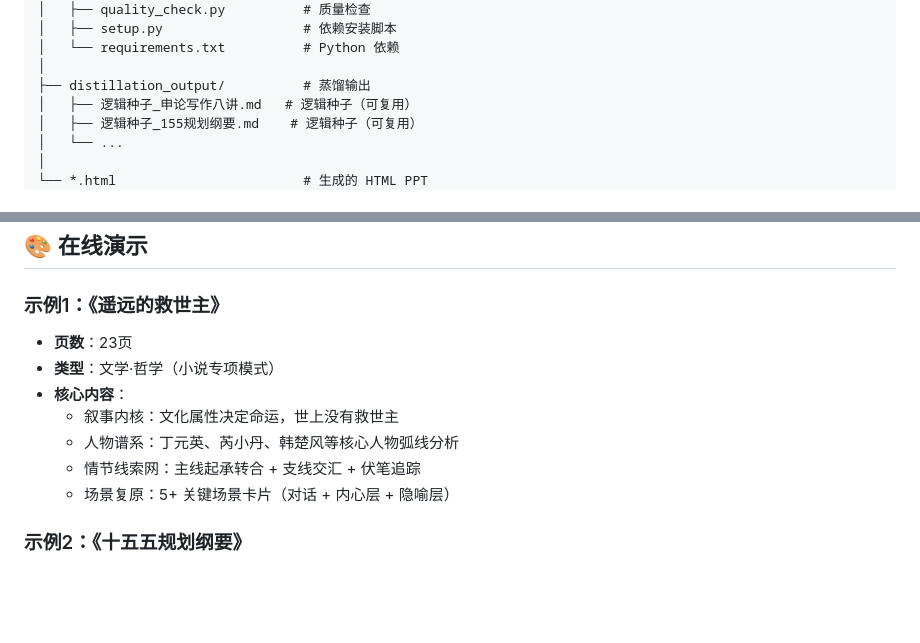
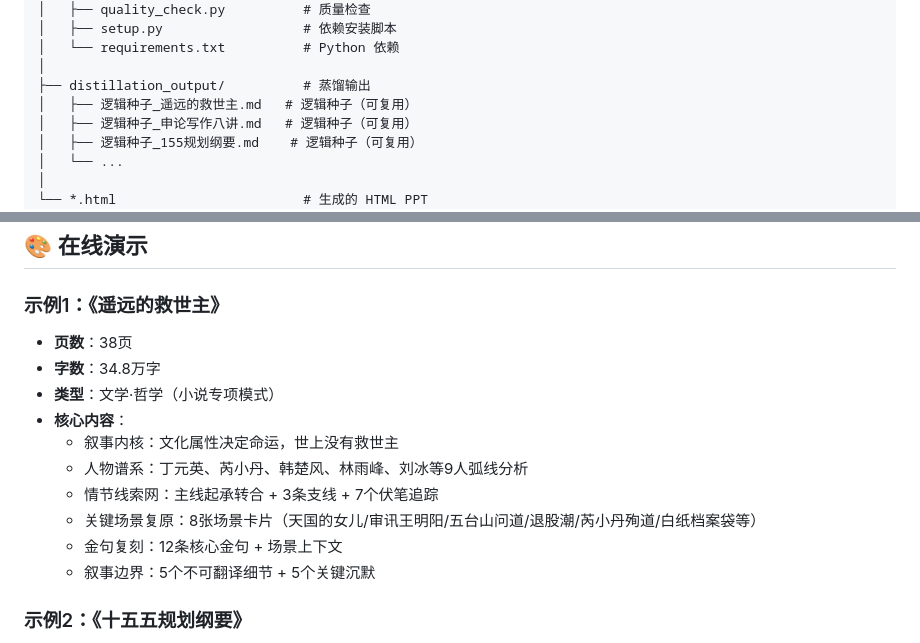
Before and after one commit to XCDaHuiGe/book-distillation, a Markdown page: README.md, 2 parts joined by grey strips. Drawn GitHub-style; blank space fills up the shorter version.

Commit message:
docs: 更新README遥远的救世主示例（38页+小说专项详情）

```diff
--- a/README.md
+++ b/README.md
@@ -183,6 +183,7 @@ book-distillation/
 │   └── requirements.txt          # Python 依赖
 │
 ├── distillation_output/          # 蒸馏输出
+│   ├── 逻辑种子_遥远的救世主.md   # 逻辑种子（可复用）
 │   ├── 逻辑种子_申论写作八讲.md   # 逻辑种子（可复用）
 │   ├── 逻辑种子_155规划纲要.md    # 逻辑种子（可复用）
 │   └── ...
@@ -201,13 +202,16 @@ book-distillation/
 
 ### 示例1：《遥远的救世主》
 
-- **页数**：23页
+- **页数**：38页
+- **字数**：34.8万字
 - **类型**：文学·哲学（小说专项模式）
 - **核心内容**：
   - 叙事内核：文化属性决定命运，世上没有救世主
-  - 人物谱系：丁元英、芮小丹、韩楚风等核心人物弧线分析
-  - 情节线索网：主线起承转合 + 支线交汇 + 伏笔追踪
-  - 场景复原：5+ 关键场景卡片（对话 + 内心层 + 隐喻层）
+  - 人物谱系：丁元英、芮小丹、韩楚风、林雨峰、刘冰等9人弧线分析
+  - 情节线索网：主线起承转合 + 3条支线 + 7个伏笔追踪
+  - 关键场景复原：8张场景卡片（天国的女儿/审讯王明阳/五台山问道/退股潮/芮小丹殉道/白纸档案袋等）
+  - 金句复刻：12条核心金句 + 场景上下文
+  - 叙事边界：5个不可翻译细节 + 5个关键沉默
 
 ### 示例2：《十五五规划纲要》
 
```
